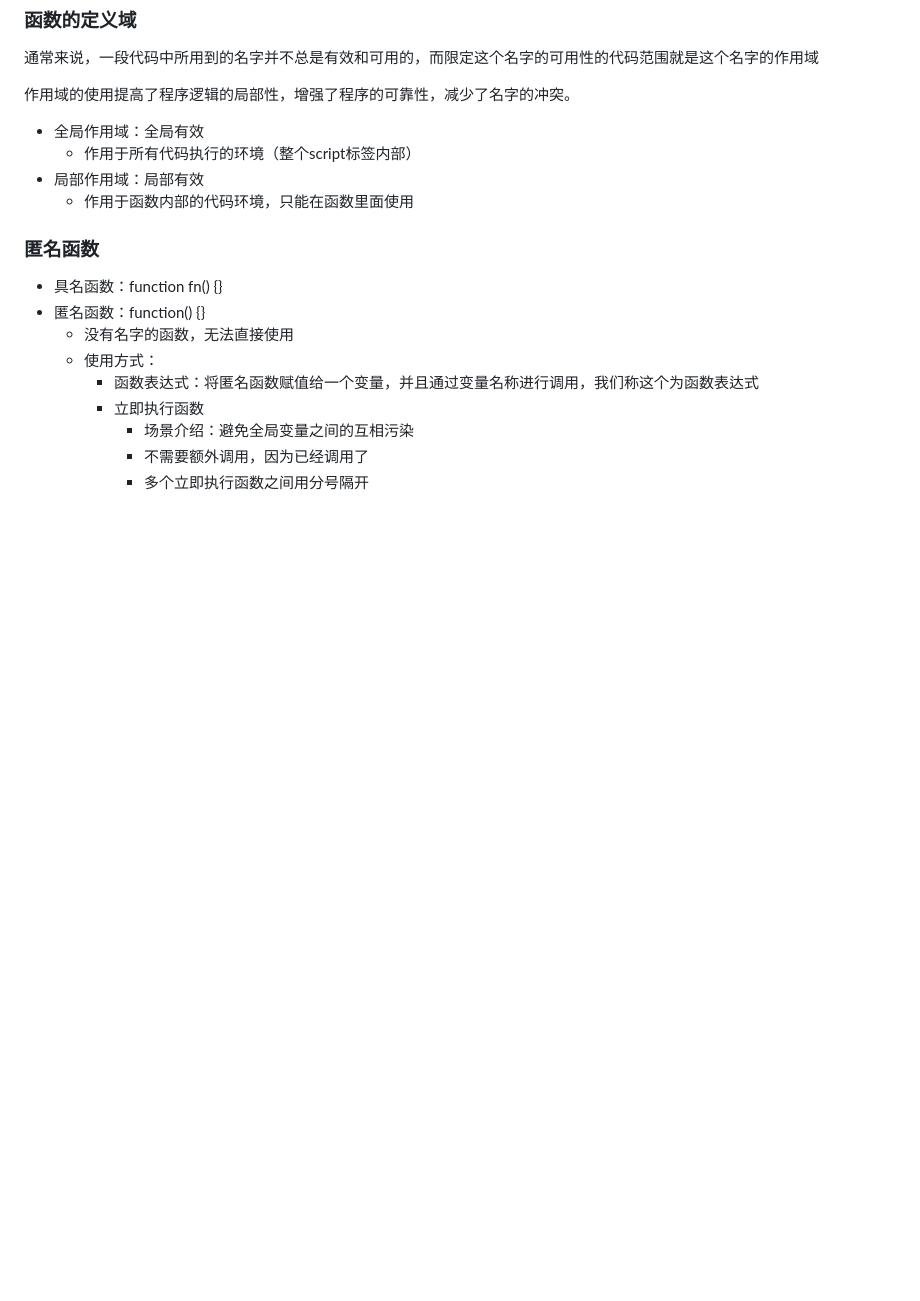
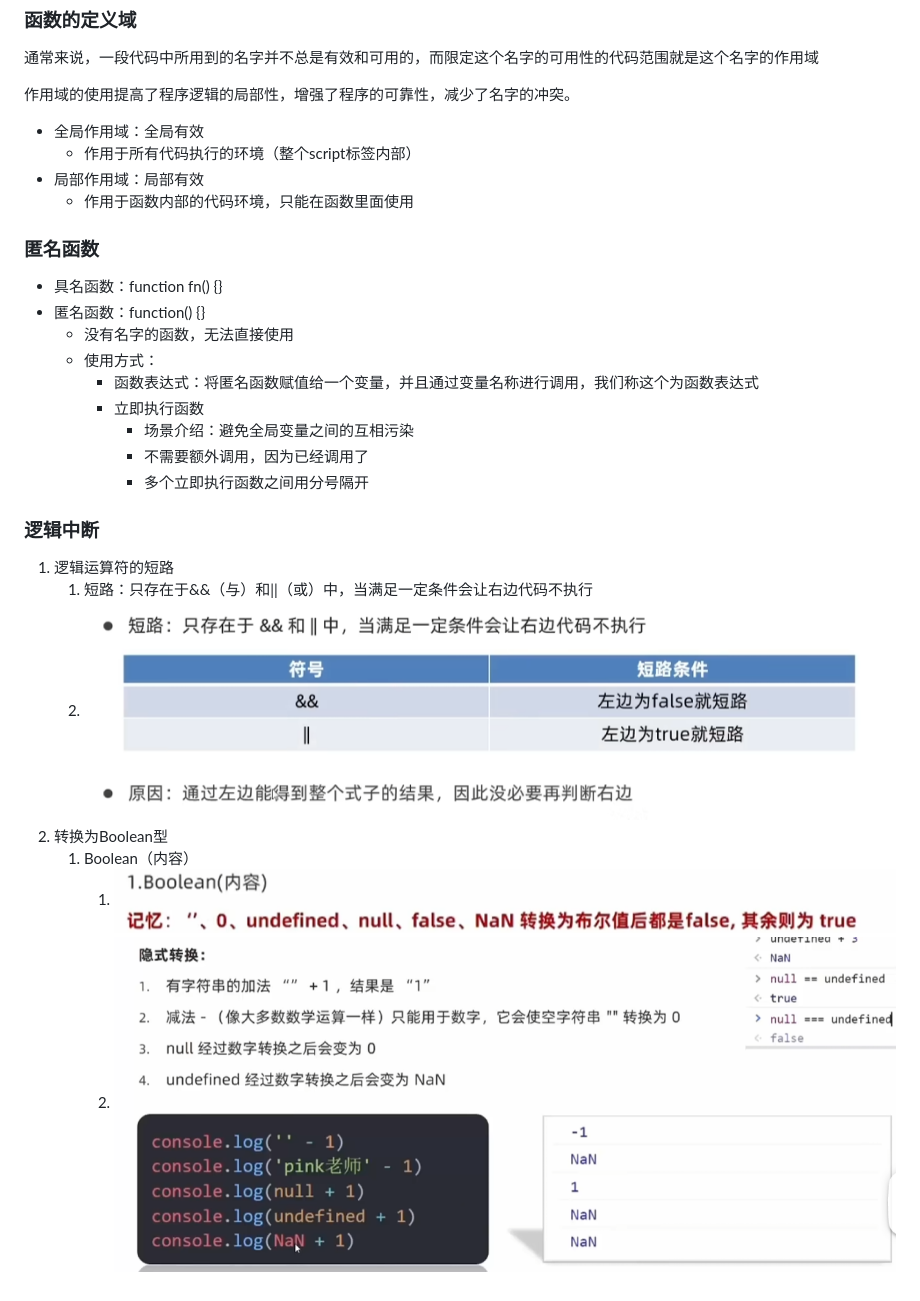
Before and after one commit to Davidcodetravel/blockchain-learning, a Markdown page: day4/day4.md, the part around the change. Rendered like a GitHub page; pictures changed too: day4/image-1.png (added), day4/image-2.png (added), day4/image-4.png (added); blank space fills up the shorter version.

```diff
--- a/day4/day4.md
+++ b/day4/day4.md
@@ -83,3 +83,14 @@ break结束的循环或者switch，return结束的是函数
       - 场景介绍：避免全局变量之间的互相污染
       - 不需要额外调用，因为已经调用了
       - 多个立即执行函数之间用分号隔开
+
+
+### 逻辑中断
+
+1. 逻辑运算符的短路
+   1. 短路：只存在于&&（与）和||（或）中，当满足一定条件会让右边代码不执行
+   2. ![alt text](image-1.png)
+2. 转换为Boolean型
+   1. Boolean（内容）
+      1. ![alt text](image-2.png)
+      2. ![alt text](image-4.png)
```
Also changed, not shown: day4/image-3.png (added), 2 other files.
